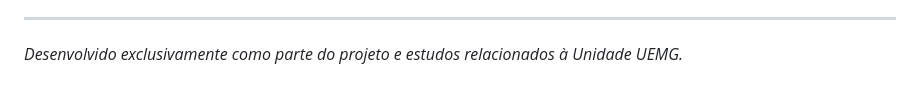
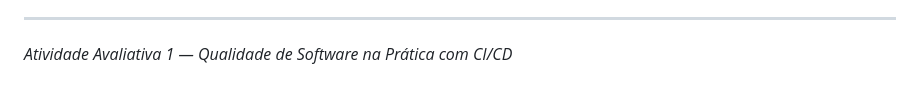
Before and after one commit to enzojop/agenda-uemg-qa, a Markdown page: README.md, the part around the change. Drawn GitHub-style.

Commit message:
Update project description in README.md

```diff
--- a/README.md
+++ b/README.md
@@ -117,4 +117,5 @@ Esse App exala dados persistentes usando tabelas com a seguinte Modelagem Relaci
 
 ---
 
-*Desenvolvido exclusivamente como parte do projeto e estudos relacionados à Unidade UEMG.*
+*Atividade Avaliativa 1 — Qualidade de Software na
+Prática com CI/CD*
```
